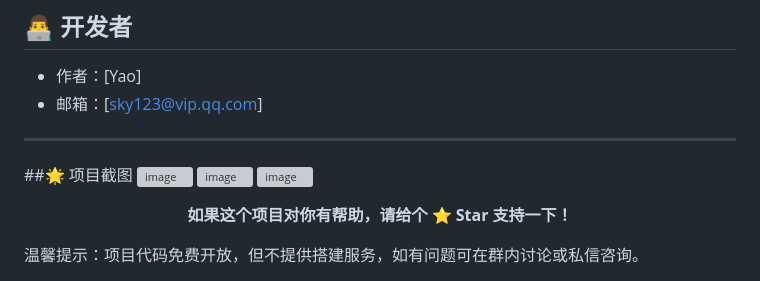
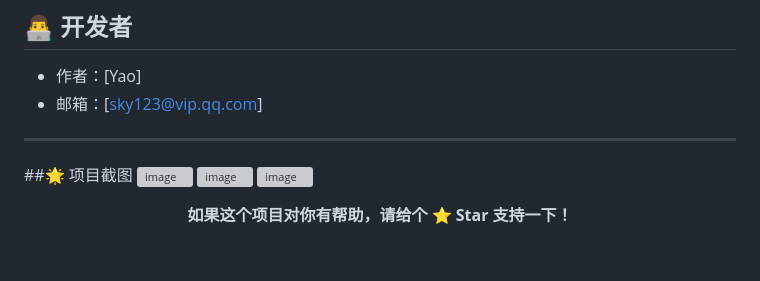
Before and after one commit to nihao5200/crm-sample-management, a Markdown page: README.md, the part around the change. GitHub-like rendering; blank space fills up the shorter version; grey boxes are pictures that could not be loaded.

```diff
--- a/README.md
+++ b/README.md
@@ -222,4 +222,3 @@ A: 编辑 `order_form.php` 中的产地 select 选项，并在数据库中添加
 <p align="center">
   <b>如果这个项目对你有帮助，请给个 ⭐ Star 支持一下！</b>
 </p>
-温馨提示：项目代码免费开放，但不提供搭建服务，如有问题可在群内讨论或私信咨询。
```
